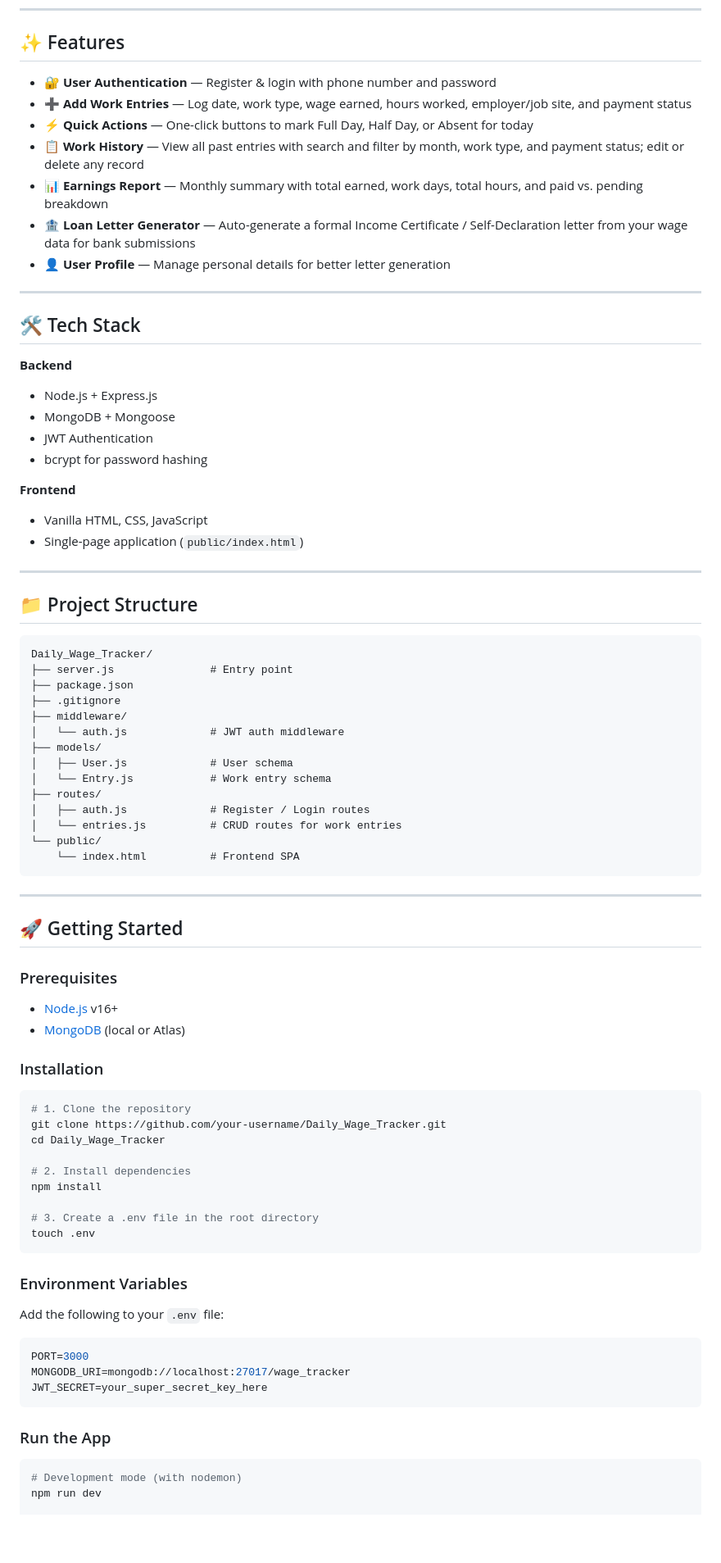
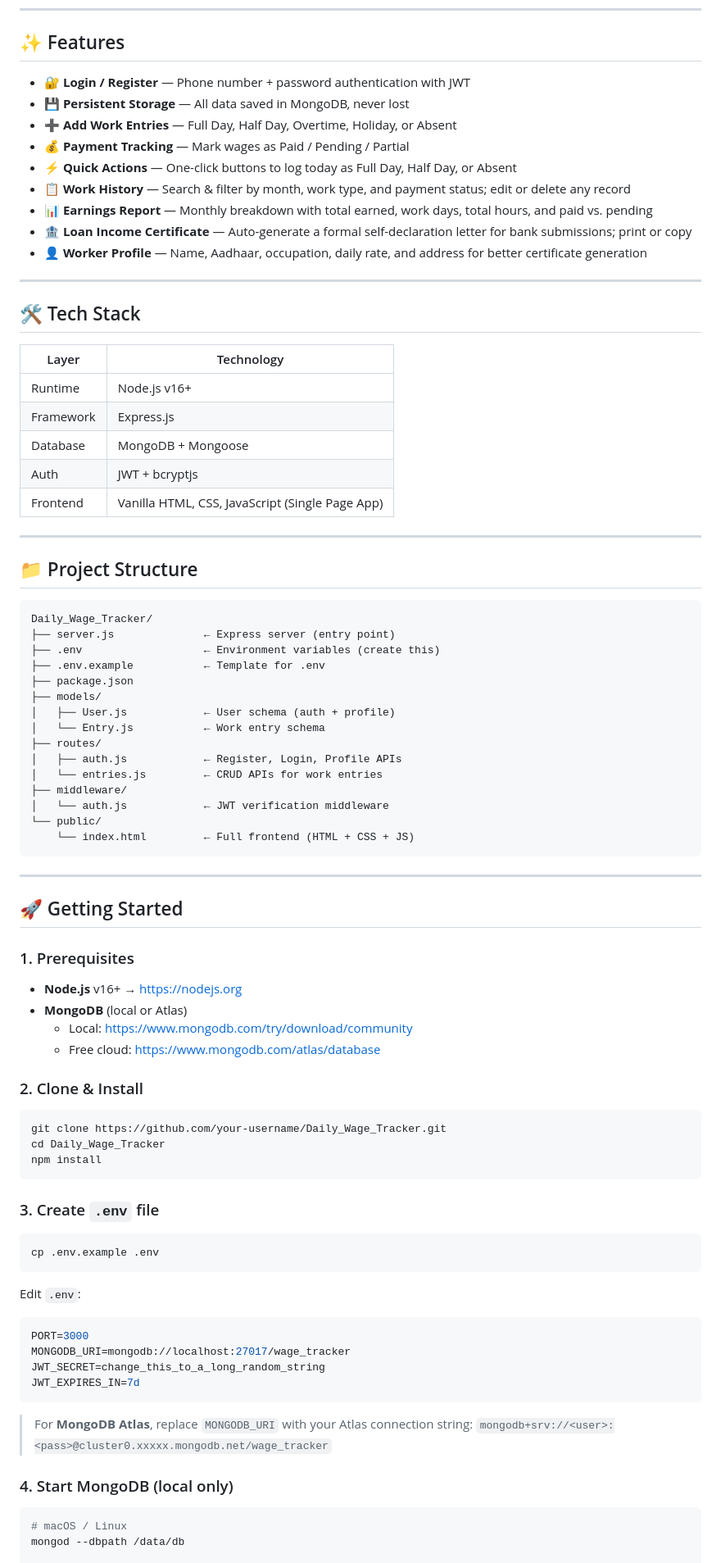
Before and after one commit to Vickykumar03/Daily_wage_Tracker, a Markdown page: README.md, the part around one of its changes. Shown at 82% size. Drawn GitHub-style; blank space fills up the shorter version.

````diff
--- a/README.md
+++ b/README.md
@@ -31,27 +31,27 @@ A full-stack web application that helps daily wage workers track their earnings,
 
 ## ✨ Features
 
-- 🔐 **User Authentication** — Register & login with phone number and password
-- ➕ **Add Work Entries** — Log date, work type, wage earned, hours worked, employer/job site, and payment status
-- ⚡ **Quick Actions** — One-click buttons to mark Full Day, Half Day, or Absent for today
-- 📋 **Work History** — View all past entries with search and filter by month, work type, and payment status; edit or delete any record
-- 📊 **Earnings Report** — Monthly summary with total earned, work days, total hours, and paid vs. pending breakdown
-- 🏦 **Loan Letter Generator** — Auto-generate a formal Income Certificate / Self-Declaration letter from your wage data for bank submissions
-- 👤 **User Profile** — Manage personal details for better letter generation
+- 🔐 **Login / Register** — Phone number + password authentication with JWT
+- 💾 **Persistent Storage** — All data saved in MongoDB, never lost
+- ➕ **Add Work Entries** — Full Day, Half Day, Overtime, Holiday, or Absent
+- 💰 **Payment Tracking** — Mark wages as Paid / Pending / Partial
+- ⚡ **Quick Actions** — One-click buttons to log today as Full Day, Half Day, or Absent
+- 📋 **Work History** — Search & filter by month, work type, and payment status; edit or delete any record
+- 📊 **Earnings Report** — Monthly breakdown with total earned, work days, total hours, and paid vs. pending
+- 🏦 **Loan Income Certificate** — Auto-generate a formal self-declaration letter for bank submissions; print or copy
+- 👤 **Worker Profile** — Name, Aadhaar, occupation, daily rate, and address for better certificate generation
 
 ---
 
 ## 🛠️ Tech Stack
 
-**Backend**
-- Node.js + Express.js
-- MongoDB + Mongoose
-- JWT Authentication
-- bcrypt for password hashing
-
-**Frontend**
-- Vanilla HTML, CSS, JavaScript
-- Single-page application (`public/index.html`)
+| Layer | Technology |
+|-------|-----------|
+| Runtime | Node.js v16+ |
+| Framework | Express.js |
+| Database | MongoDB + Mongoose |
+| Auth | JWT + bcryptjs |
+| Frontend | Vanilla HTML, CSS, JavaScript (Single Page App) |
 
 ---
 
@@ -59,57 +59,62 @@ A full-stack web application that helps daily wage workers track their earnings,
 
 ```
 Daily_Wage_Tracker/
-├── server.js               # Entry point
+├── server.js              ← Express server (entry point)
+├── .env                   ← Environment variables (create this)
+├── .env.example           ← Template for .env
 ├── package.json
-├── .gitignore
+├── models/
+│   ├── User.js            ← User schema (auth + profile)
+│   └── Entry.js           ← Work entry schema
+├── routes/
+│   ├── auth.js            ← Register, Login, Profile APIs
+│   └── entries.js         ← CRUD APIs for work entries
 ├── middleware/
-│   └── auth.js             # JWT auth middleware
-├── models/
-│   ├── User.js             # User schema
-│   └── Entry.js            # Work entry schema
-├── routes/
-│   ├── auth.js             # Register / Login routes
-│   └── entries.js          # CRUD routes for work entries
+│   └── auth.js            ← JWT verification middleware
 └── public/
-    └── index.html          # Frontend SPA
+    └── index.html         ← Full frontend (HTML + CSS + JS)
 ```
 
 ---
 
 ## 🚀 Getting Started
 
-### Prerequisites
+### 1. Prerequisites
 
-- [Node.js](https://nodejs.org/) v16+
-- [MongoDB](https://www.mongodb.com/) (local or Atlas)
+- **Node.js** v16+ → https://nodejs.org
+- **MongoDB** (local or Atlas)
+  - Local: https://www.mongodb.com/try/download/community
+  - Free cloud: https://www.mongodb.com/atlas/database
 
-### Installation
+### 2. Clone & Install
 
 ```bash
-# 1. Clone the repository
 git clone https://github.com/your-username/Daily_Wage_Tracker.git
 cd Daily_Wage_Tracker
-
-# 2. Install dependencies
 npm install
-
-# 3. Create a .env file in the root directory
-touch .env
 ```
 
-### Environment Variables
+### 3. Create `.env` file
 
-Add the following to your `.env` file:
+```bash
+cp .env.example .env
+```
+
+Edit `.env`:
 
 ```env
 PORT=3000
 MONGODB_URI=mongodb://localhost:27017/wage_tracker
-JWT_SECRET=your_super_secret_key_here
+JWT_SECRET=change_this_to_a_long_random_string
+JWT_EXPIRES_IN=7d
 ```
 
-### Run the App
+> For **MongoDB Atlas**, replace `MONGODB_URI` with your Atlas connection string:
+> `mongodb+srv://<user>:<pass>@cluster0.xxxxx.mongodb.net/wage_tracker`
+
+### 4. Start MongoDB (local only)
 
 ```bash
-# Development mode (with nodemon)
-npm run dev
+# macOS / Linux
+mongod --dbpath /data/db
 
````
Also changed, not shown: other parts of README.md (+54 -22 lines).
